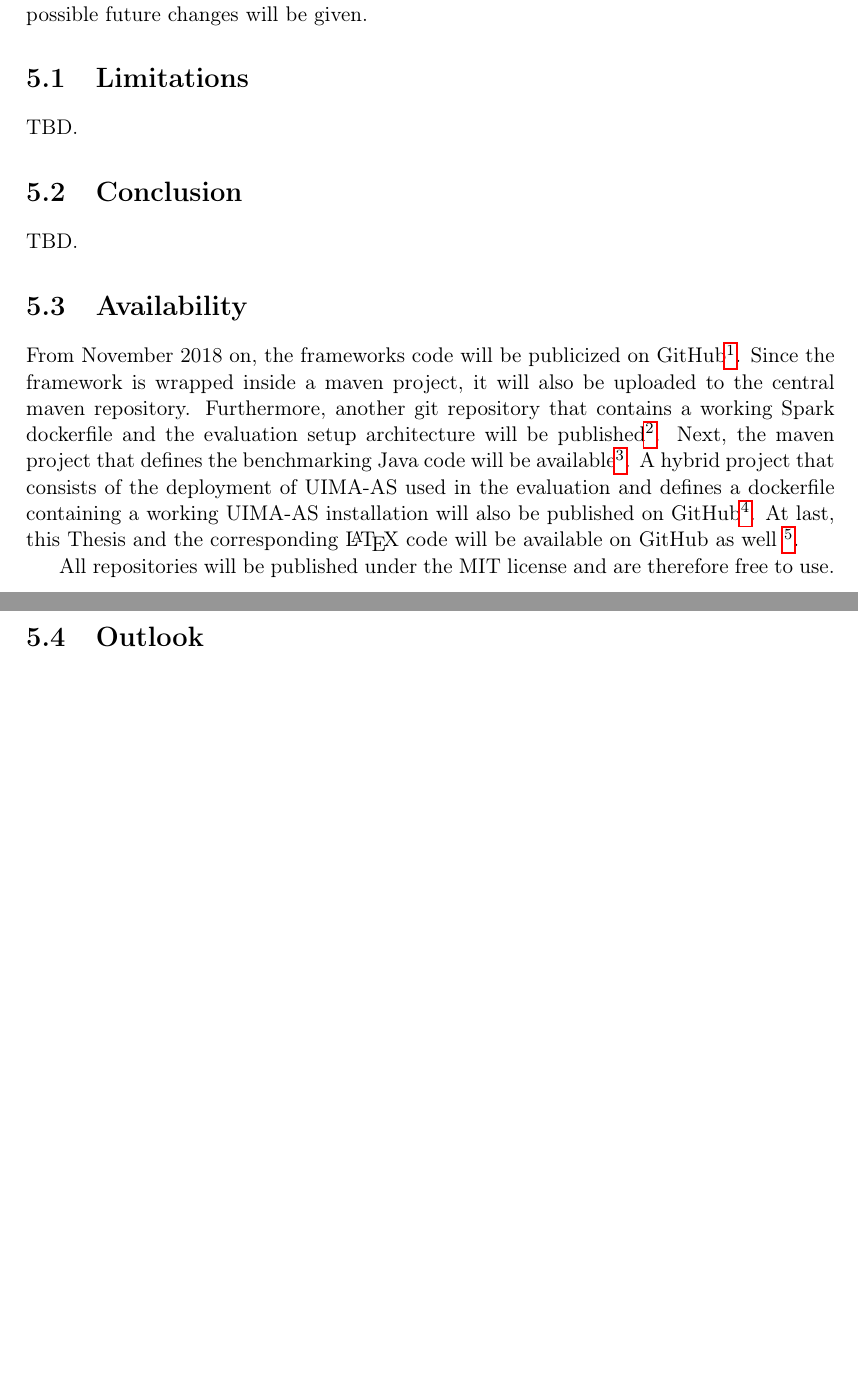
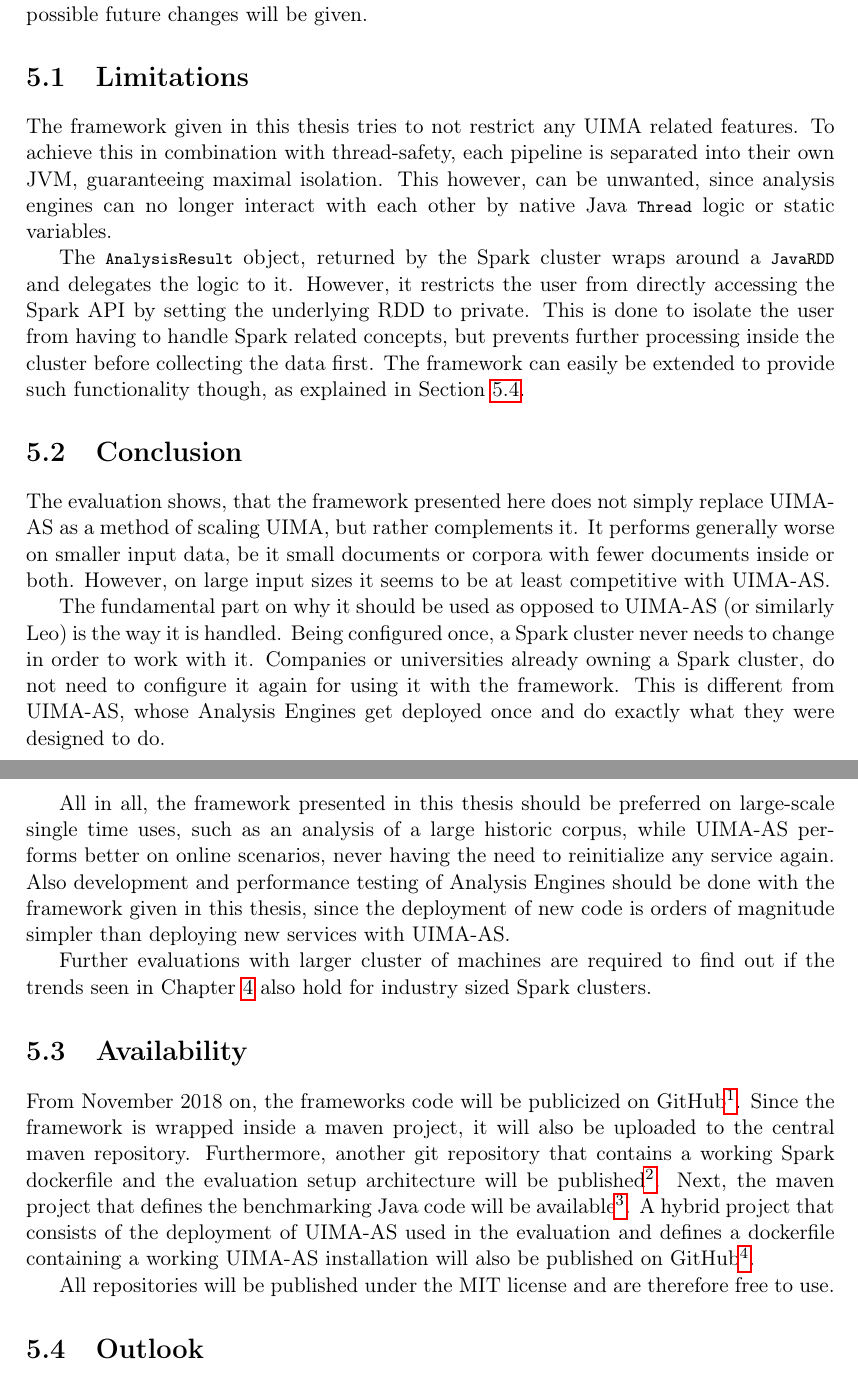
Before and after one commit to s-gehring/master-thesis, a LaTeX thesis (Main.tex, which reads summary/summary.tex): two parts of pages 46 and 47 of 53, joined at a grey line, cut so that both start at the same text, the shorter picture padded with empty space. Compiled offline with pdfLaTeX.

Commit message:
Wrote summary and removed promise to disclose LaTeX.

```diff
--- a/summary/summary.tex
+++ b/summary/summary.tex
@@ -2,16 +2,21 @@
 The following chapter concludes the thesis by summarizing its results and the frameworks limitations. Furthermore, an outlook on the frameworks source code availability and possible future changes will be given.
 
 \section{Limitations}
-TBD.
+The framework given in this thesis tries to not restrict any \uima{} related features. To achieve this in combination with thread-safety, each pipeline is separated into their own \jvm{}, guaranteeing maximal isolation. This however, can be unwanted, since analysis engines can no longer interact with each other by native Java \lstinline|Thread| logic or static variables.
+
+The \lstinline|AnalysisResult| object, returned by the \spark{} cluster wraps around a \lstinline|JavaRDD| and delegates the logic to it. However, it restricts the user from directly accessing the \spark{} \api{} by setting the underlying \rdd{} to private. This is done to isolate the user from having to handle \spark{} related concepts, but prevents further processing inside the cluster before collecting the data first. The framework can easily be extended to provide such functionality though, as explained in Section~\ref{sec:outlook}.
 
 \section{Conclusion}
+The evaluation shows, that the framework presented here does not simply replace \uimaas{} as a method of scaling \uima{}, but rather complements it. It performs generally worse on smaller input data, be it small documents or corpora with fewer documents inside or both. However, on large input sizes it seems to be at least competitive with \uimaas{}.
 
-TBD.
+The fundamental part on why it should be used as opposed to \uimaas{} (or similarly Leo) is the way it is handled. Being configured once, a \spark{} cluster never needs to change in order to work with it. Companies or universities already owning a \spark{} cluster, do not need to configure it again for using it with the framework. This is different from \uimaas{}, whose Analysis Engines get deployed once and do exactly what they were designed to do.
 
+All in all, the framework presented in this thesis should be preferred on large-scale single time uses, such as an analysis of a large historic corpus, while \uimaas{} performs better on online scenarios, never having the need to reinitialize any service again. Also development and performance testing of Analysis Engines should be done with the framework given in this thesis, since the deployment of new code is orders of magnitude simpler than deploying new services with \uimaas{}.
 
+Further evaluations with larger cluster of machines are required to find out if the trends seen in Chapter~\ref{ch:evaluation} also hold for industry sized \spark{} clusters.
 \section{Availability}
 \label{sec:availability}
-From November 2018 on, the frameworks code will be publicized on GitHub\footnote{On \url{https://github.com/s-gehring/master-thesis-program}}. Since the framework is wrapped inside a maven project, it will also be uploaded to the central maven repository. Furthermore, another git repository that contains a working \spark{} dockerfile and the evaluation setup architecture will be published\footnote{On \url{https://github.com/s-gehring/master-thesis-spark}}. Next, the maven project that defines the benchmarking Java code will be available\footnote{On \url{https://github.com/s-gehring/master-thesis-benchmark}}. A hybrid project that consists of the deployment of \uimaas{} used in the evaluation and defines a dockerfile containing a working \uimaas{} installation will also be published on GitHub\footnote{On \url{https://github.com/s-gehring/master-thesis-uimaas}}. At last, this Thesis and the corresponding \LaTeX{} code will be available on GitHub as well \footnote{On \url{https://github.com/s-gehring/master-thesis}}.
+From November 2018 on, the frameworks code will be publicized on GitHub\footnote{On \url{https://github.com/s-gehring/master-thesis-program}}. Since the framework is wrapped inside a maven project, it will also be uploaded to the central maven repository. Furthermore, another git repository that contains a working \spark{} dockerfile and the evaluation setup architecture will be published\footnote{On \url{https://github.com/s-gehring/master-thesis-spark}}. Next, the maven project that defines the benchmarking Java code will be available\footnote{On \url{https://github.com/s-gehring/master-thesis-benchmark}}. A hybrid project that consists of the deployment of \uimaas{} used in the evaluation and defines a dockerfile containing a working \uimaas{} installation will also be published on GitHub\footnote{On \url{https://github.com/s-gehring/master-thesis-uimaas}}.
 
 All repositories will be published under the MIT license and are therefore free to use.
 
```
Also changed, not shown: summary/summary.tex (1 more changed lines).
